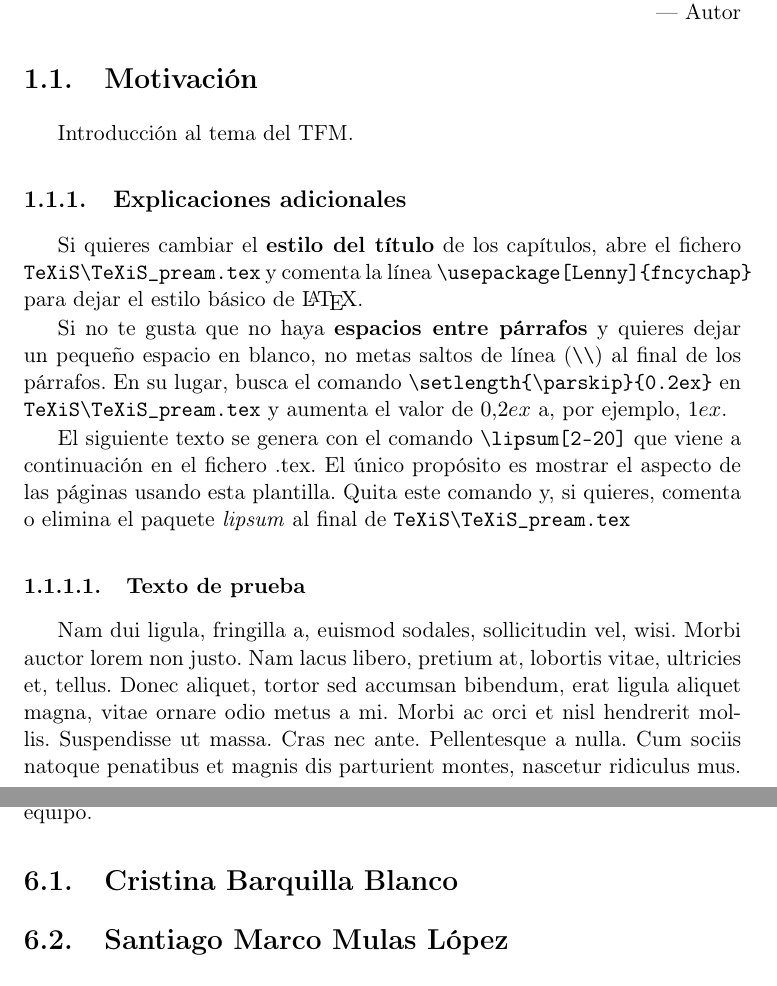
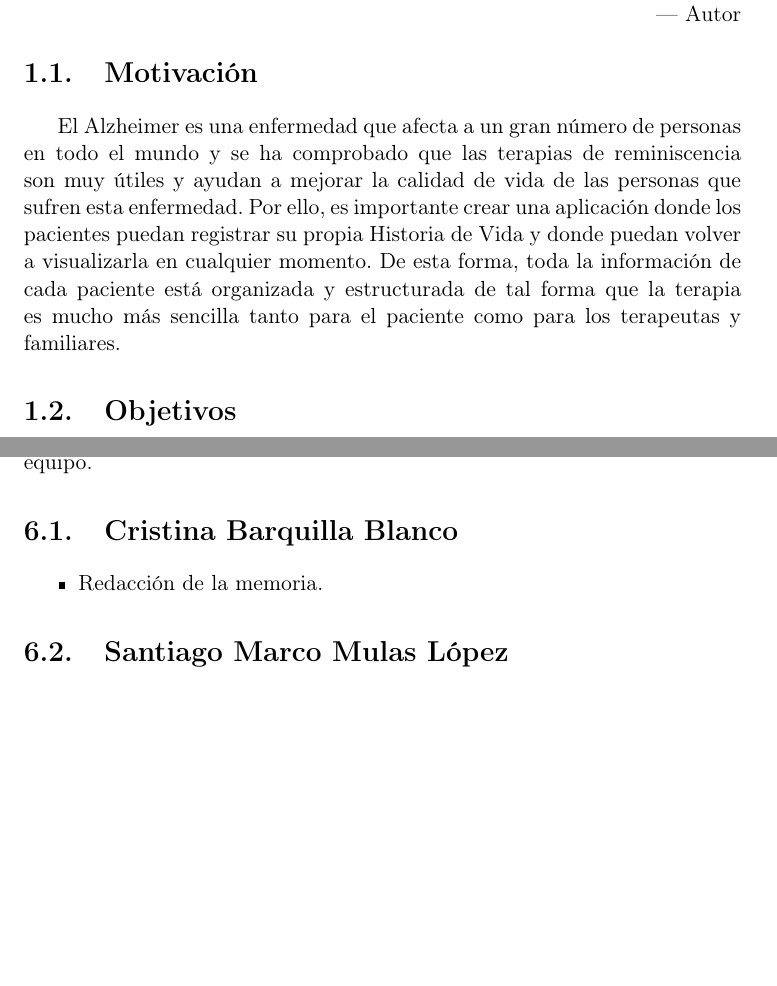
Before and after one commit to NILGroup/TFG-2122-Recuerdame, a LaTeX book (Memoria/TFMTeXiS-Latin1/TFMTeXiS/TFMTeXiS.tex, which reads Memoria/TFMTeXiS-Latin1/TFMTeXiS/Capitulos/Introduccion.tex, Memoria/TFMTeXiS-Latin1/TFMTeXiS/Capitulos/TrabajoIndividual.tex): two parts of pages 23 and 39 of 47 before the commit and two parts of pages 23 and 35 of 43 after it, joined at a grey line, cut so that both start at the same text, the shorter picture padded with empty space. Compiled offline with pdfLaTeX; the source files are stored in an older character set and shown here as Unicode; a LaTeX package or settings file that is missing is left out.

Commit message:
Se redacta una primera versión de la sección de Motivación.

```diff
--- a/Memoria/TFMTeXiS-Latin1/TFMTeXiS/Capitulos/Introduccion.tex
+++ b/Memoria/TFMTeXiS-Latin1/TFMTeXiS/Capitulos/Introduccion.tex
@@ -6,16 +6,6 @@
 \chapterquote{Frase célebre dicha por alguien inteligente}{Autor}
 
 \section{Motivación}
-Introducción al tema del TFM.
+El Alzheimer es una enfermedad que afecta a un gran número de personas en todo el mundo y se ha comprobado que las terapias de reminiscencia son muy útiles y ayudan a mejorar la calidad de vida de las personas que sufren esta enfermedad. Por ello, es importante crear una aplicación donde los pacientes puedan registrar su propia Historia de Vida y donde puedan volver a visualizarla en cualquier momento. De esta forma, toda la información de cada paciente está organizada y estructurada de tal forma que la terapia es mucho más sencilla tanto para el paciente como para los terapeutas y familiares.
 
-\subsection{Explicaciones adicionales}
-Si quieres cambiar el \textbf{estilo del título} de los capítulos, abre el fichero \verb|TeXiS\TeXiS_pream.tex| y comenta la línea \verb|\usepackage[Lenny]{fncychap}| para dejar el estilo básico de \LaTeX.
-
-Si no te gusta que no haya \textbf{espacios entre párrafos} y quieres dejar un pequeño espacio en blanco, no metas saltos de línea (\verb|\\|) al final de los párrafos. En su lugar, busca el comando  \verb|\setlength{\parskip}{0.2ex}| en \verb|TeXiS\TeXiS_pream.tex| y aumenta el valor de $0.2ex$ a, por ejemplo, $1ex$.
-
-El siguiente texto se genera con el comando \verb|\lipsum[2-20]| que viene a continuación en el fichero .tex. El único propósito es mostrar el aspecto de las páginas usando esta plantilla. Quita este comando y, si quieres, comenta o elimina el paquete \textit{lipsum} al final de \verb|TeXiS\TeXiS_pream.tex|
-
-\subsubsection{Texto de prueba}
-
-
-\lipsum[2-20]
+\section{Objetivos}
--- a/Memoria/TFMTeXiS-Latin1/TFMTeXiS/Capitulos/TrabajoIndividual.tex
+++ b/Memoria/TFMTeXiS-Latin1/TFMTeXiS/Capitulos/TrabajoIndividual.tex
@@ -6,4 +6,7 @@
 En este capítulo visualizaremos en que partes ha trabajo cada uno del equipo.
 
 \section{Cristina Barquilla Blanco}
+\begin{itemize}
+\item {Redacción de la memoria}.
+\end{itemize}
 \section{Santiago Marco Mulas López}
```
Also changed, not shown: Memoria/TFMTeXiS-Latin1/TFMTeXiS/Capitulos/TrabajoIndividual.tex (9 more changed lines), 16 other files.
